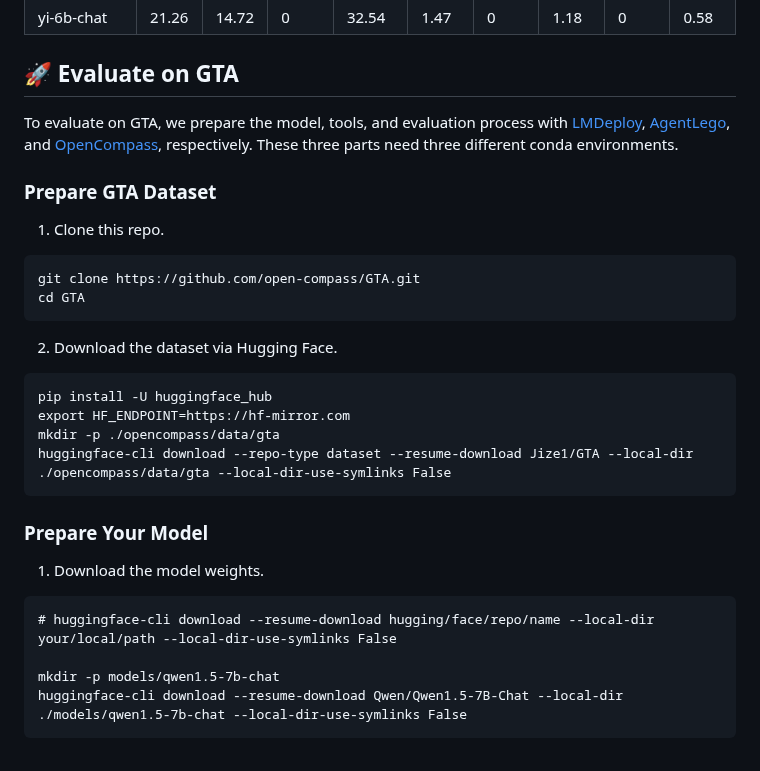
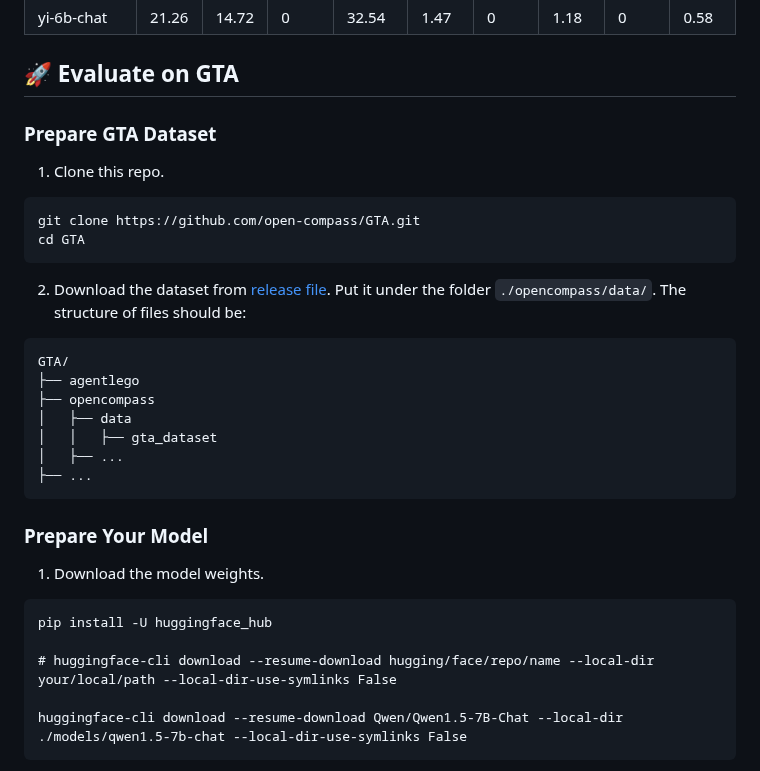
Before and after one commit to open-compass/GTA, a Markdown page: README.md, the part around one of its changes. GitHub-like rendering.

````diff
--- a/README.md
+++ b/README.md
@@ -76,7 +76,6 @@ yi-6b-chat | 21.26 | 14.72 | 0 | 32.54 | 1.47 | 0 | 1.18 | 0 | 0.58
 
 
 ## 🚀 Evaluate on GTA
-To evaluate on GTA, we prepare the model, tools, and evaluation process with [LMDeploy](https://github.com/InternLM/lmdeploy), [AgentLego](https://github.com/InternLM/agentlego), and [OpenCompass](https://github.com/open-compass/opencompass), respectively. These three parts need three different conda environments.
 
 ### Prepare GTA Dataset
 1. Clone this repo.
@@ -84,18 +83,24 @@ To evaluate on GTA, we prepare the model, tools, and evaluation process with [LM
 git clone https://github.com/open-compass/GTA.git
 cd GTA
 ```
-2. Download the dataset via Hugging Face.
+2. Download the dataset from [release file](https://github.com/open-compass/GTA/releases/download/v0.1.0/gta_dataset.zip).
+Put it under the folder ```./opencompass/data/```. The structure of files should be:
 ```
-pip install -U huggingface_hub
-export HF_ENDPOINT=https://hf-mirror.com
-mkdir -p ./opencompass/data/gta
-huggingface-cli download --repo-type dataset --resume-download Jize1/GTA --local-dir ./opencompass/data/gta --local-dir-use-symlinks False
+GTA/
+├── agentlego
+├── opencompass
+│   ├── data
+│   │   ├── gta_dataset
+│   ├── ...
+├── ...
 ```
+
 ### Prepare Your Model
 1. Download the model weights.
 ```
+pip install -U huggingface_hub
+
 # huggingface-cli download --resume-download hugging/face/repo/name --local-dir your/local/path --local-dir-use-symlinks False
 
-mkdir -p models/qwen1.5-7b-chat
 huggingface-cli download --resume-download Qwen/Qwen1.5-7B-Chat --local-dir ./models/qwen1.5-7b-chat --local-dir-use-symlinks False
 ```
````
Also changed, not shown: other parts of README.md (+5 -5 lines).
